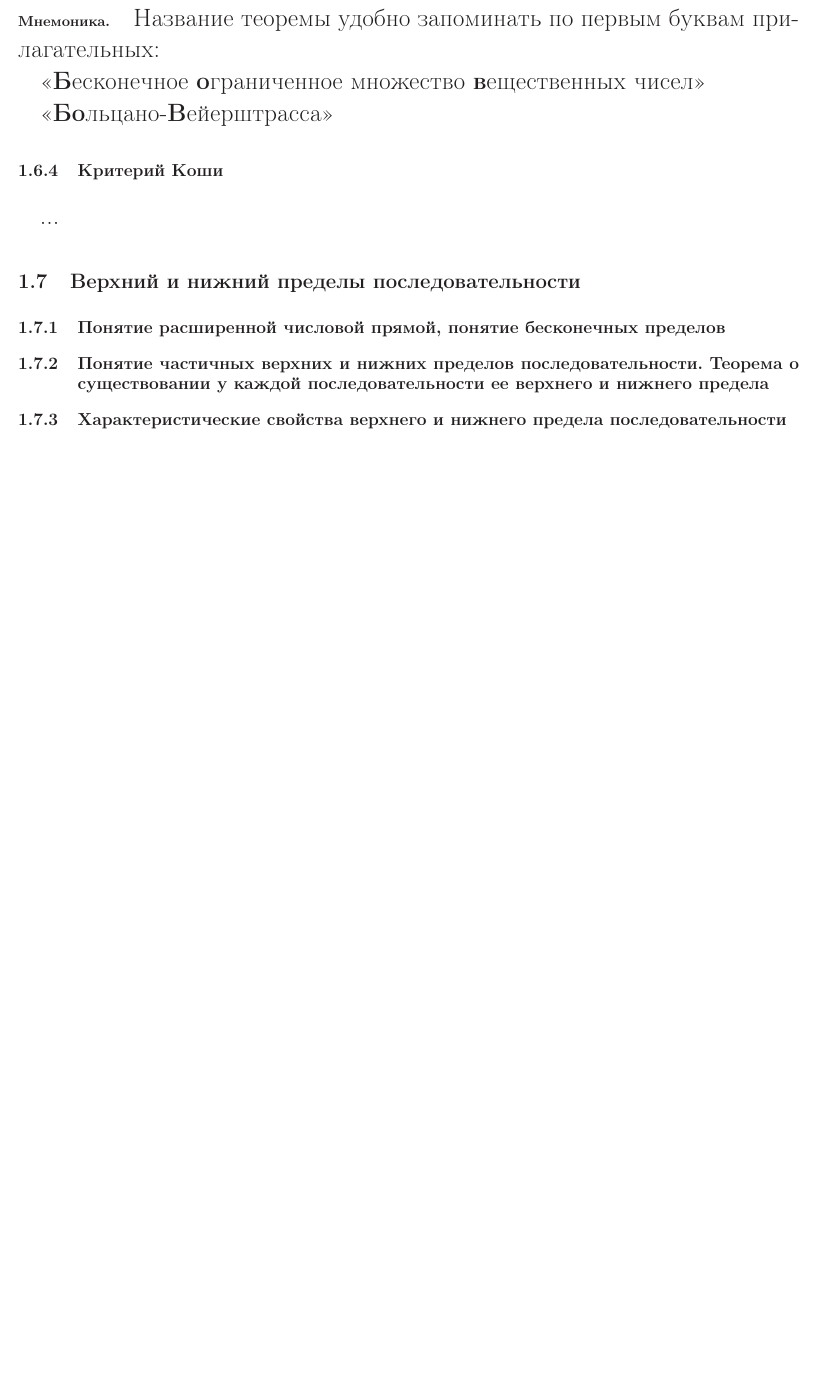
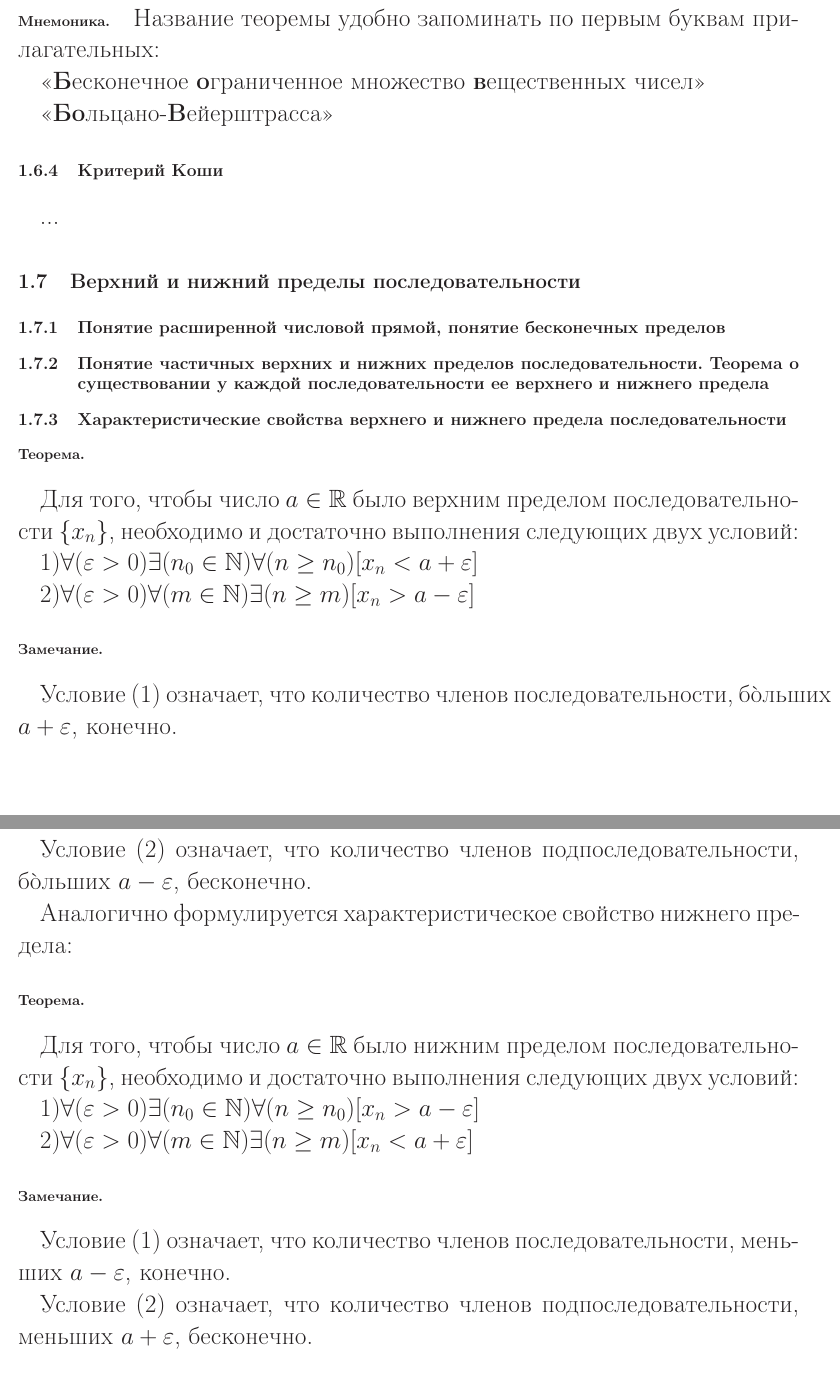
Before and after one commit to nickkolok/chas-matan, a LaTeX document (Konsp_tex/main.tex, which reads Konsp_tex/sub_harakt_svoystva_verh_i_nizh_pred_posl.tex): part of page 5 of 23 before the commit and two parts of pages 5 and 6 of 24 after it, the two joined at a grey line, cut so that both start at the same text, the shorter picture padded with empty space. Compiled offline with LaTeX, dvips and Ghostscript.

Commit message:
Характеристические свойства верхнего и нижнего предела последовательности

```diff
--- /dev/null
+++ b/Konsp_tex/sub_harakt_svoystva_verh_i_nizh_pred_posl.tex
@@ -0,0 +1,29 @@
+\subsubsection{Теорема.}
+
+Для того, чтобы число $a \in \R$ было верхним пределом последовательности $\{x_n\}$, необходимо и достаточно выполнения следующих двух условий:
+
+1)$\forall(\epsilon >0 )\exists(n_0 \in \N)\forall(n \geq n_0)[x_n < a + \epsilon]$
+
+2)$\forall(\epsilon > 0)\forall(m   \in \N)\exists(n \geq m  )[x_n > a - \epsilon]$
+
+\subsubsection{Замечание.}
+Условие (1) означает, что количество членов последовательности, б\`{о}льших $a+\epsilon$, конечно.
+
+Условие (2) означает, что количество членов подпоследовательности, б\`{о}льших $a-\epsilon$, бесконечно.
+
+\par
+
+Аналогично формулируется характеристическое свойство нижнего предела:
+
+\subsubsection{Теорема.}
+
+Для того, чтобы число $a \in \R$ было нижним пределом последовательности $\{x_n\}$, необходимо и достаточно выполнения следующих двух условий:
+
+1)$\forall(\epsilon >0 )\exists(n_0 \in \N)\forall(n \geq n_0)[x_n > a - \epsilon]$
+
+2)$\forall(\epsilon > 0)\forall(m   \in \N)\exists(n \geq m  )[x_n < a + \epsilon]$
+
+\subsubsection{Замечание.}
+Условие (1) означает, что количество членов последовательности, меньших $a-\epsilon$, конечно.
+
+Условие (2) означает, что количество членов подпоследовательности, меньших $a+\epsilon$, бесконечно.
```
Also changed, not shown: Konsp_tex/ch_vved.tex (+1 -0 lines), Konsp_tex/main.pdf.
